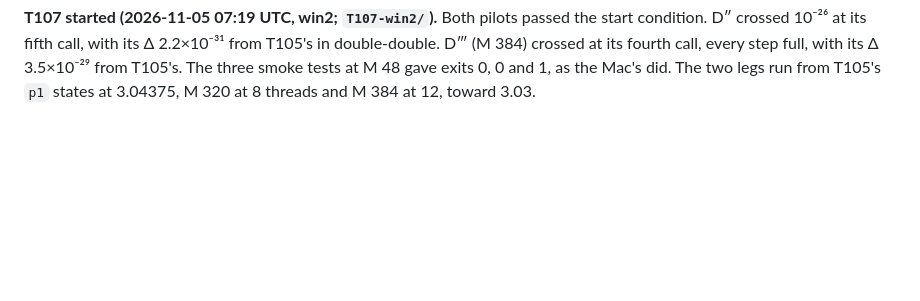
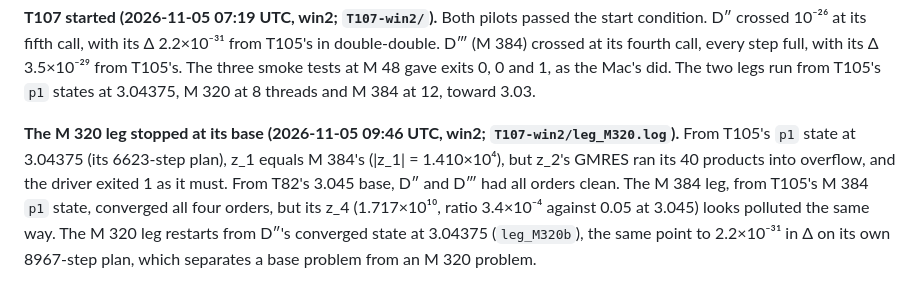
Before and after one commit to nmoinvaz/choptuik-large-d, a Markdown page: notes/LOW_D.md, the part around the change. GitHub-like rendering; blank space fills up the shorter version.

Commit message:
notes: T107's M 320 leg stop and T111's first steps

```diff
--- a/notes/LOW_D.md
+++ b/notes/LOW_D.md
@@ -625,3 +625,10 @@ question is the branch near D 3.04, not the predictor.
 10⁻²⁶ at its fifth call, with its Δ 2.2×10⁻³¹ from T105's in double-double. D‴ (M 384) crossed at its fourth call,
 every step full, with its Δ 3.5×10⁻²⁹ from T105's. The three smoke tests at M 48 gave exits 0, 0 and 1, as the Mac's
 did. The two legs run from T105's `p1` states at 3.04375, M 320 at 8 threads and M 384 at 12, toward 3.03.
+
+**The M 320 leg stopped at its base (2026-11-05 09:46 UTC, win2; `T107-win2/leg_M320.log`).** From T105's `p1` state
+at 3.04375 (its 6623-step plan), z_1 equals M 384's (|z_1| = 1.410×10⁴), but z_2's GMRES ran its 40 products into
+overflow, and the driver exited 1 as it must. From T82's 3.045 base, D″ and D‴ had all orders clean. The M 384 leg, from
+T105's M 384 `p1` state, converged all four orders, but its z_4 (1.717×10¹⁰, ratio 3.4×10⁻⁴ against 0.05 at 3.045)
+looks polluted the same way. The M 320 leg restarts from D″'s converged state at 3.04375 (`leg_M320b`), the same point
+to 2.2×10⁻³¹ in Δ on its own 8967-step plan, which separates a base problem from an M 320 problem.
```
Also changed, not shown: notes/QUAD_DOUBLE.md (+7 -0 lines).
